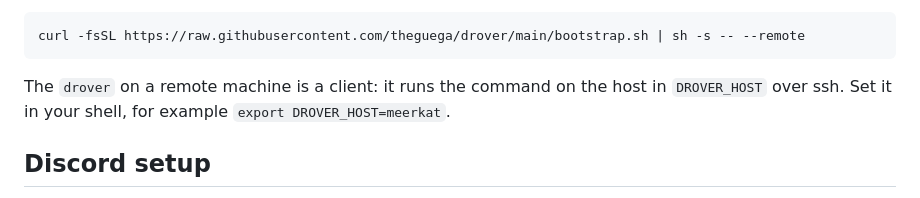
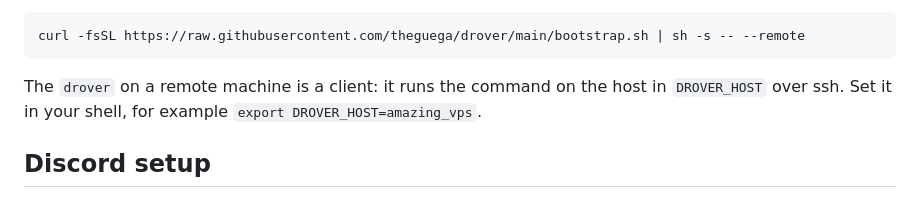
Before and after one commit to theguega/drover, a Markdown page: README.md, the part around the change. Rendered like a GitHub page.

Commit message:
Change DROVER_HOST example in README
Updated example for setting DROVER_HOST in README.

````diff
--- a/README.md
+++ b/README.md
@@ -29,7 +29,7 @@ On each remote machine, install only the worktree tool and the client:
 curl -fsSL https://raw.githubusercontent.com/theguega/drover/main/bootstrap.sh | sh -s -- --remote
 ```
 
-The `drover` on a remote machine is a client: it runs the command on the host in `DROVER_HOST` over ssh. Set it in your shell, for example `export DROVER_HOST=meerkat`.
+The `drover` on a remote machine is a client: it runs the command on the host in `DROVER_HOST` over ssh. Set it in your shell, for example `export DROVER_HOST=amazing_vps`.
 
 ## Discord setup
 
````
